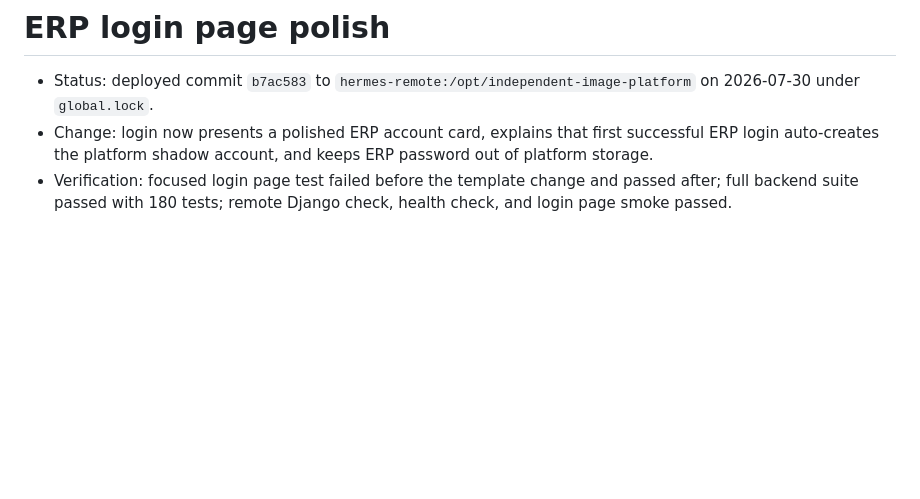
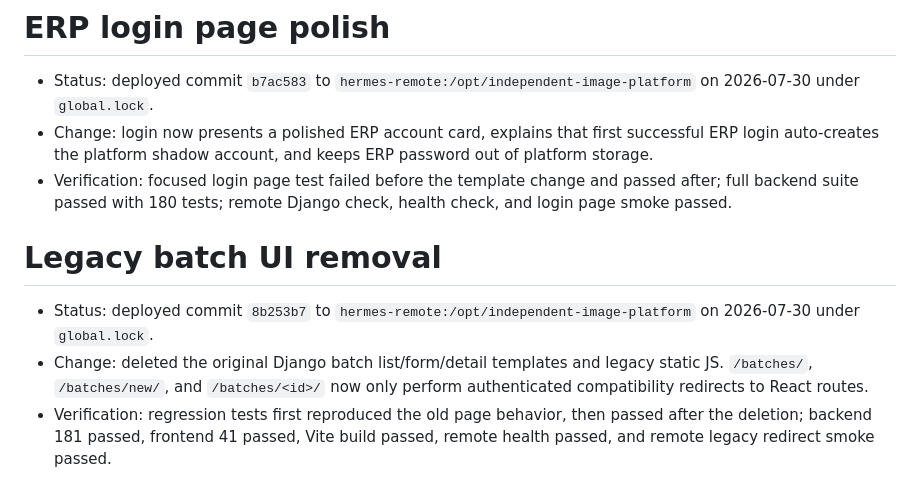
Before and after one commit to yuanZhang7777777/picturesGeneratePlatform, a Markdown page: PROGRESS.md, the part around the change. GitHub-like rendering; blank space fills up the shorter version.

Commit message:
docs: record legacy UI removal

```diff
--- a/PROGRESS.md
+++ b/PROGRESS.md
@@ -53,3 +53,9 @@
 - Status: deployed commit `b7ac583` to `hermes-remote:/opt/independent-image-platform` on 2026-07-30 under `global.lock`.
 - Change: login now presents a polished ERP account card, explains that first successful ERP login auto-creates the platform shadow account, and keeps ERP password out of platform storage.
 - Verification: focused login page test failed before the template change and passed after; full backend suite passed with 180 tests; remote Django check, health check, and login page smoke passed.
+
+# Legacy batch UI removal
+
+- Status: deployed commit `8b253b7` to `hermes-remote:/opt/independent-image-platform` on 2026-07-30 under `global.lock`.
+- Change: deleted the original Django batch list/form/detail templates and legacy static JS. `/batches/`, `/batches/new/`, and `/batches/<id>/` now only perform authenticated compatibility redirects to React routes.
+- Verification: regression tests first reproduced the old page behavior, then passed after the deletion; backend 181 passed, frontend 41 passed, Vite build passed, remote health passed, and remote legacy redirect smoke passed.
```
